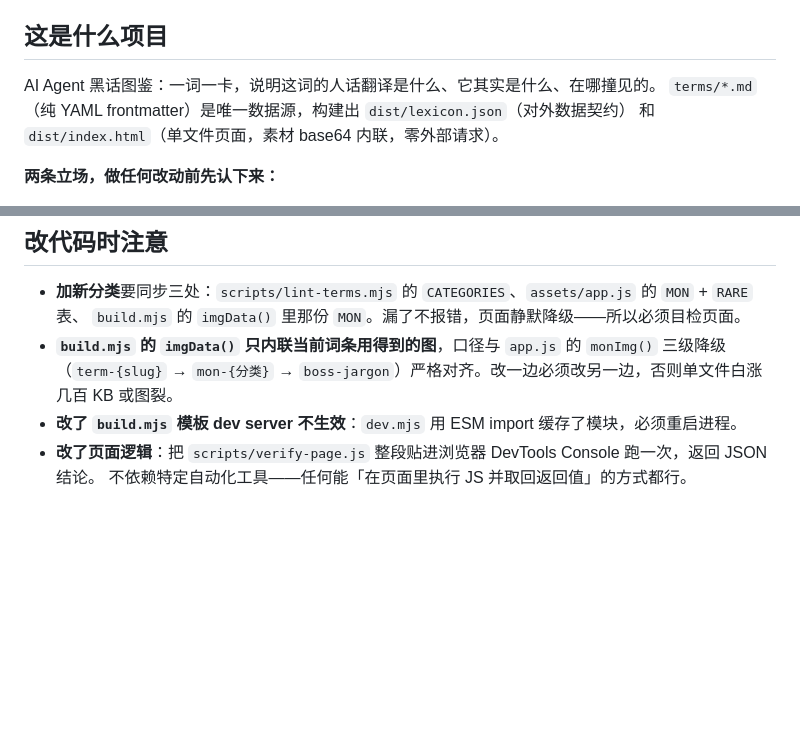
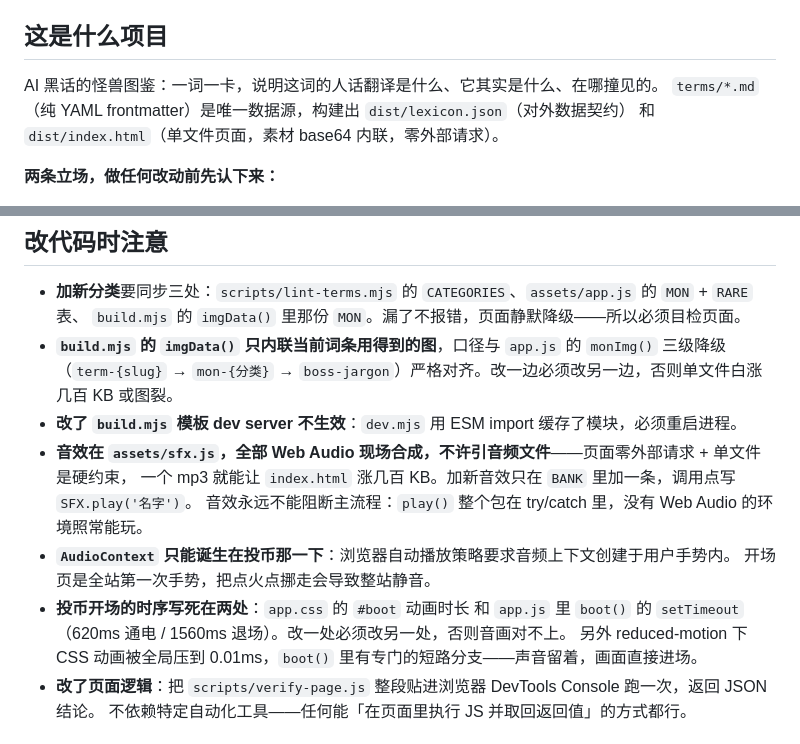
Before and after one commit to alienzhou/ai-agent-jargon-bestiary, a Markdown page: AGENTS.md, 2 parts joined by grey strips. Drawn GitHub-style; blank space fills up the shorter version.

```diff
--- a/AGENTS.md
+++ b/AGENTS.md
@@ -7,7 +7,7 @@
 
 ## 这是什么项目
 
-AI Agent 黑话图鉴：一词一卡，说明这词的人话翻译是什么、它其实是什么、在哪撞见的。
+AI 黑话的怪兽图鉴：一词一卡，说明这词的人话翻译是什么、它其实是什么、在哪撞见的。
 `terms/*.md`（纯 YAML frontmatter）是唯一数据源，构建出 `dist/lexicon.json`（对外数据契约）
 和 `dist/index.html`（单文件页面，素材 base64 内联，零外部请求）。
 
@@ -55,6 +55,14 @@ npm run new -- <slug> --term "词" --quote "原话"   # 新建词条骨架
 - **`build.mjs` 的 `imgData()` 只内联当前词条用得到的图**，口径与 `app.js` 的 `monImg()` 三级降级
   （`term-{slug}` → `mon-{分类}` → `boss-jargon`）严格对齐。改一边必须改另一边，否则单文件白涨几百 KB 或图裂。
 - **改了 `build.mjs` 模板 dev server 不生效**：`dev.mjs` 用 ESM import 缓存了模块，必须重启进程。
+- **音效在 `assets/sfx.js`，全部 Web Audio 现场合成，不许引音频文件**——页面零外部请求 + 单文件是硬约束，
+  一个 mp3 就能让 `index.html` 涨几百 KB。加新音效只在 `BANK` 里加一条，调用点写 `SFX.play('名字')`。
+  音效永远不能阻断主流程：`play()` 整个包在 try/catch 里，没有 Web Audio 的环境照常能玩。
+- **`AudioContext` 只能诞生在投币那一下**：浏览器自动播放策略要求音频上下文创建于用户手势内。
+  开场页是全站第一次手势，把点火点挪走会导致整站静音。
+- **投币开场的时序写死在两处**：`app.css` 的 `#boot` 动画时长 和 `app.js` 里 `boot()` 的
+  `setTimeout`（620ms 通电 / 1560ms 退场）。改一处必须改另一处，否则音画对不上。
+  另外 reduced-motion 下 CSS 动画被全局压到 0.01ms，`boot()` 里有专门的短路分支——声音留着，画面直接进场。
 - **改了页面逻辑**：把 `scripts/verify-page.js` 整段贴进浏览器 DevTools Console 跑一次，返回 JSON 结论。
   不依赖特定自动化工具——任何能「在页面里执行 JS 并取回返回值」的方式都行。
 
```
Also changed, not shown: README.md (+2 -2 lines), assets/cover.png, 9 other files.
